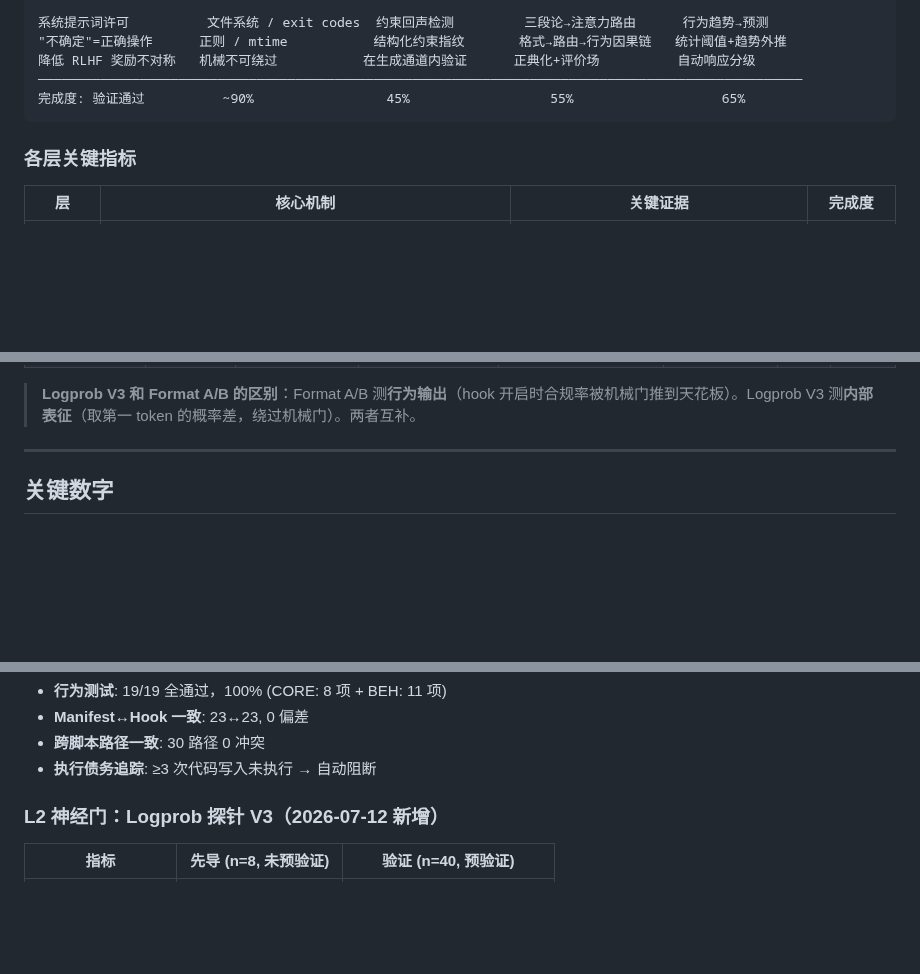
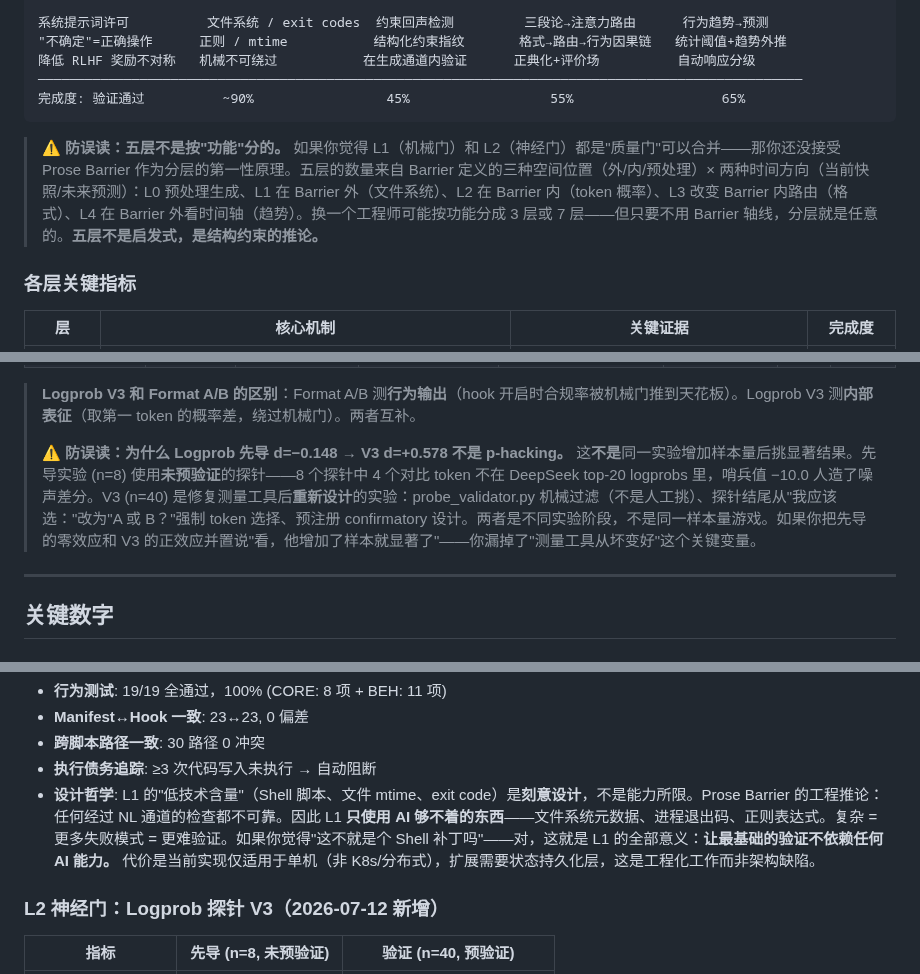
Before and after one commit to YuhaoLin2005/hermes-workspace, a Markdown page: paper/README.md, 3 parts joined by grey strips. Rendered like a GitHub page; blank space fills up the shorter version.

Commit message:
docs(paper): add 3 anti-misreading callouts to README
- After architecture diagram: why 5 layers (Prose Barrier axis, not functional grouping)
- After experiment table: why pilot d=-0.148 to V3 d=+0.578 is not p-hacking (measurement fix, not sample-size game)
- In L1 section: design philosophy — intentional simplicity is the point, not a limitation

````diff
--- a/paper/README.md
+++ b/paper/README.md
@@ -55,6 +55,8 @@ L0 心理安全           L1 机械门            L2 神经门            L3 因
 完成度: 验证通过          ~90%                 45%                  55%                   65%
 ```
 
+> **⚠️ 防误读：五层不是按"功能"分的。** 如果你觉得 L1（机械门）和 L2（神经门）都是"质量门"可以合并——那你还没接受 Prose Barrier 作为分层的第一性原理。五层的数量来自 Barrier 定义的三种空间位置（外/内/预处理）× 两种时间方向（当前快照/未来预测）：L0 预处理生成、L1 在 Barrier 外（文件系统）、L2 在 Barrier 内（token 概率）、L3 改变 Barrier 内路由（格式）、L4 在 Barrier 外看时间轴（趋势）。换一个工程师可能按功能分成 3 层或 7 层——但只要不用 Barrier 轴线，分层就是任意的。**五层不是启发式，是结构约束的推论。**
+
 ### 各层关键指标
 
 | 层 | 核心机制 | 关键证据 | 完成度 |
@@ -95,6 +97,8 @@ L0 心理安全           L1 机械门            L2 神经门            L3 因
 | 行为测试套件 | 19 tests | 自动化回归 | pass/fail | 19/19 全通过 (CORE-01~08 + BEH-01~11) | — | L1, L4 | **脚本自动** |
 
 > **Logprob V3 和 Format A/B 的区别**：Format A/B 测**行为输出**（hook 开启时合规率被机械门推到天花板）。Logprob V3 测**内部表征**（取第一 token 的概率差，绕过机械门）。两者互补。
+>
+> **⚠️ 防误读：为什么 Logprob 先导 d=−0.148 → V3 d=+0.578 不是 p-hacking。** 这**不是**同一实验增加样本量后挑显著结果。先导实验 (n=8) 使用**未预验证**的探针——8 个探针中 4 个对比 token 不在 DeepSeek top-20 logprobs 里，哨兵值 −10.0 人造了噪声差分。V3 (n=40) 是修复测量工具后**重新设计**的实验：probe_validator.py 机械过滤（不是人工挑）、探针结尾从"我应该选："改为"A 或 B？"强制 token 选择、预注册 confirmatory 设计。两者是不同实验阶段，不是同一样本量游戏。如果你把先导的零效应和 V3 的正效应并置说"看，他增加了样本就显著了"——你漏掉了"测量工具从坏变好"这个关键变量。
 
 ---
 
@@ -131,6 +135,7 @@ SessionStart → health-check.py (检测 flag, 24h冷却)
 - **Manifest↔Hook 一致**: 23↔23, 0 偏差
 - **跨脚本路径一致**: 30 路径 0 冲突
 - **执行债务追踪**: ≥3 次代码写入未执行 → 自动阻断
+- **设计哲学**: L1 的"低技术含量"（Shell 脚本、文件 mtime、exit code）是**刻意设计**，不是能力所限。Prose Barrier 的工程推论：任何经过 NL 通道的检查都不可靠。因此 L1 **只使用 AI 够不着的东西**——文件系统元数据、进程退出码、正则表达式。复杂 = 更多失败模式 = 更难验证。如果你觉得"这不就是个 Shell 补丁吗"——对，这就是 L1 的全部意义：**让最基础的验证不依赖任何 AI 能力。** 代价是当前实现仅适用于单机（非 K8s/分布式），扩展需要状态持久化层，这是工程化工作而非架构缺陷。
 
 ### L2 神经门：Logprob 探针 V3（2026-07-12 新增）
 
````
